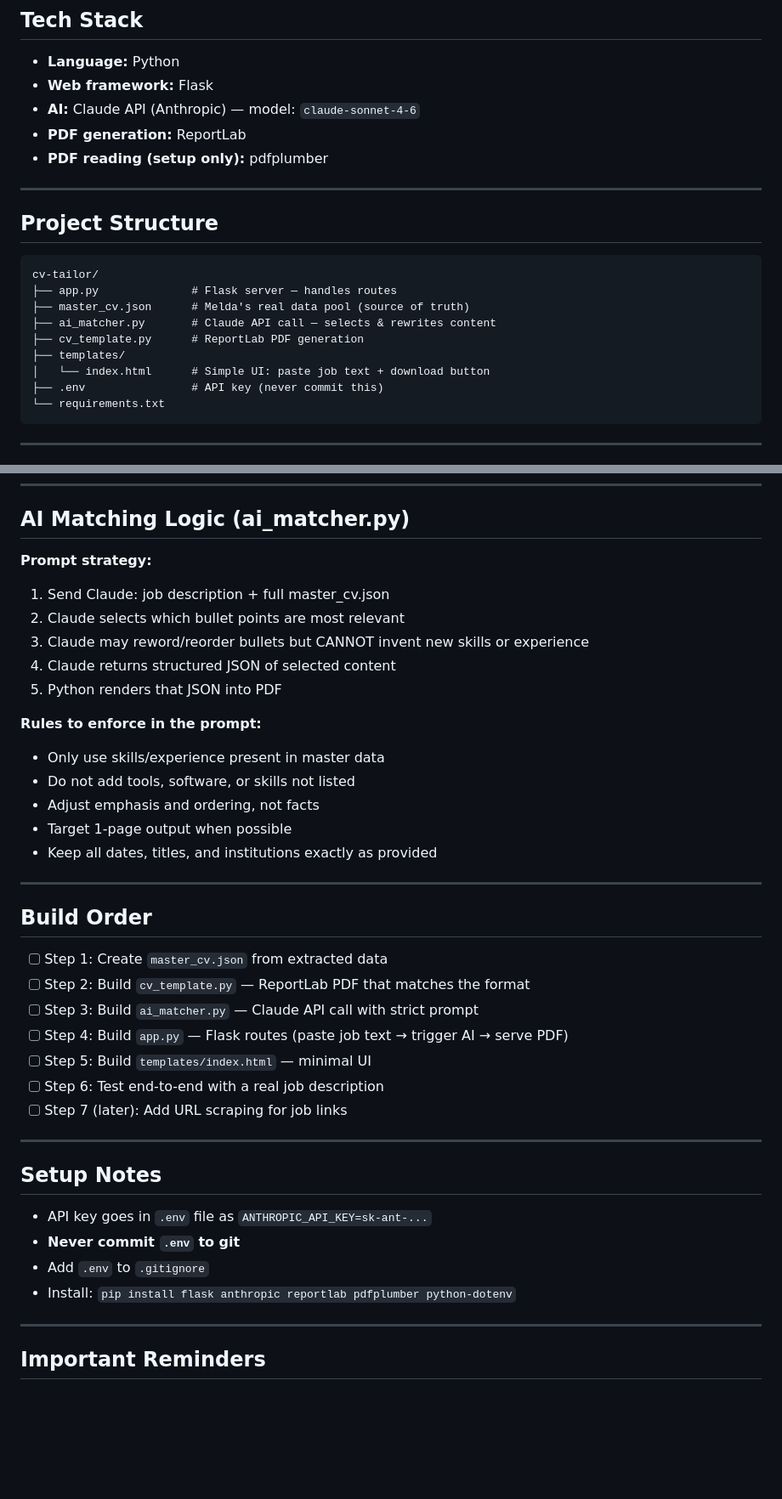
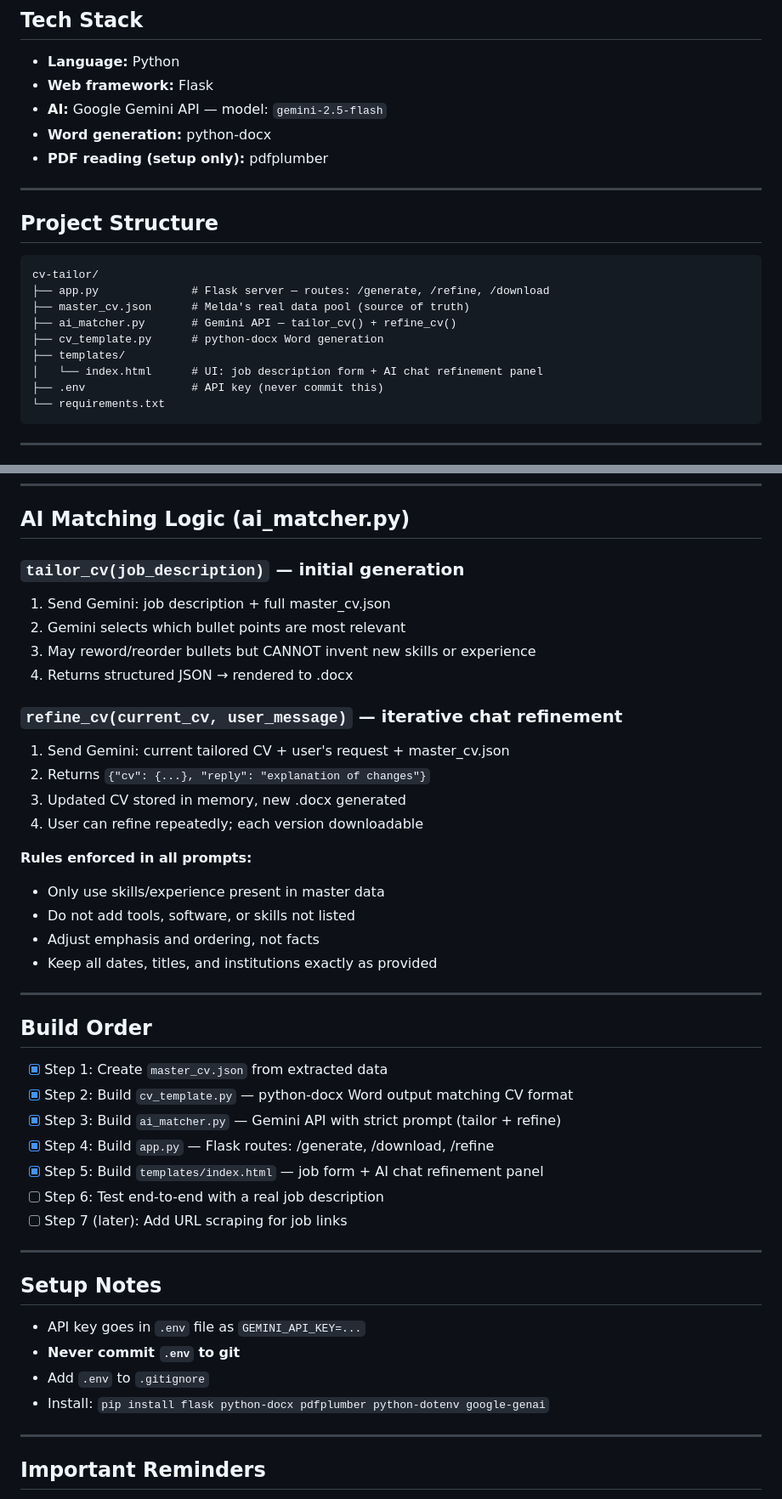
Before and after one commit to serhose/Claude-Test, a Markdown page: CV_TAILOR_PROJECT.md, 2 parts joined by grey strips. Shown at 85% size. Rendered like a GitHub page; blank space fills up the shorter version.

Commit message:
Auto-save: update project files

````diff
--- a/CV_TAILOR_PROJECT.md
+++ b/CV_TAILOR_PROJECT.md
@@ -8,8 +8,8 @@ User pastes a job description → AI selects and emphasizes relevant content fro
 ## Tech Stack
 - **Language:** Python
 - **Web framework:** Flask
-- **AI:** Claude API (Anthropic) — model: `claude-sonnet-4-6`
-- **PDF generation:** ReportLab
+- **AI:** Google Gemini API — model: `gemini-2.5-flash`
+- **Word generation:** python-docx
 - **PDF reading (setup only):** pdfplumber
 
 ---
@@ -17,12 +17,12 @@ User pastes a job description → AI selects and emphasizes relevant content fro
 ## Project Structure
 ```
 cv-tailor/
-├── app.py              # Flask server — handles routes
+├── app.py              # Flask server — routes: /generate, /refine, /download
 ├── master_cv.json      # Melda's real data pool (source of truth)
-├── ai_matcher.py       # Claude API call — selects & rewrites content
-├── cv_template.py      # ReportLab PDF generation
+├── ai_matcher.py       # Gemini API — tailor_cv() + refine_cv()
+├── cv_template.py      # python-docx Word generation
 ├── templates/
-│   └── index.html      # Simple UI: paste job text + download button
+│   └── index.html      # UI: job description form + AI chat refinement panel
 ├── .env                # API key (never commit this)
 └── requirements.txt
 ```
@@ -162,29 +162,33 @@ Based on the PDFs, the format is:
 
 ## AI Matching Logic (ai_matcher.py)
 
-**Prompt strategy:**
-1. Send Claude: job description + full master_cv.json
-2. Claude selects which bullet points are most relevant
-3. Claude may reword/reorder bullets but CANNOT invent new skills or experience
-4. Claude returns structured JSON of selected content
-5. Python renders that JSON into PDF
+### `tailor_cv(job_description)` — initial generation
+1. Send Gemini: job description + full master_cv.json
+2. Gemini selects which bullet points are most relevant
+3. May reword/reorder bullets but CANNOT invent new skills or experience
+4. Returns structured JSON → rendered to .docx
 
-**Rules to enforce in the prompt:**
+### `refine_cv(current_cv, user_message)` — iterative chat refinement
+1. Send Gemini: current tailored CV + user's request + master_cv.json
+2. Returns `{"cv": {...}, "reply": "explanation of changes"}`
+3. Updated CV stored in memory, new .docx generated
+4. User can refine repeatedly; each version downloadable
+
+**Rules enforced in all prompts:**
 - Only use skills/experience present in master data
 - Do not add tools, software, or skills not listed
 - Adjust emphasis and ordering, not facts
-- Target 1-page output when possible
 - Keep all dates, titles, and institutions exactly as provided
 
 ---
 
 ## Build Order
 
-- [ ] Step 1: Create `master_cv.json` from extracted data
-- [ ] Step 2: Build `cv_template.py` — ReportLab PDF that matches the format
-- [ ] Step 3: Build `ai_matcher.py` — Claude API call with strict prompt
-- [ ] Step 4: Build `app.py` — Flask routes (paste job text → trigger AI → serve PDF)
-- [ ] Step 5: Build `templates/index.html` — minimal UI
+- [x] Step 1: Create `master_cv.json` from extracted data
+- [x] Step 2: Build `cv_template.py` — python-docx Word output matching CV format
+- [x] Step 3: Build `ai_matcher.py` — Gemini API with strict prompt (tailor + refine)
+- [x] Step 4: Build `app.py` — Flask routes: /generate, /download, /refine
+- [x] Step 5: Build `templates/index.html` — job form + AI chat refinement panel
 - [ ] Step 6: Test end-to-end with a real job description
 - [ ] Step 7 (later): Add URL scraping for job links
 
@@ -192,10 +196,10 @@ Based on the PDFs, the format is:
 
 ## Setup Notes
 
-- API key goes in `.env` file as `ANTHROPIC_API_KEY=sk-ant-...`
+- API key goes in `.env` file as `GEMINI_API_KEY=...`
 - **Never commit `.env` to git**
 - Add `.env` to `.gitignore`
-- Install: `pip install flask anthropic reportlab pdfplumber python-dotenv`
+- Install: `pip install flask python-docx pdfplumber python-dotenv google-genai`
 
 ---
 
````
